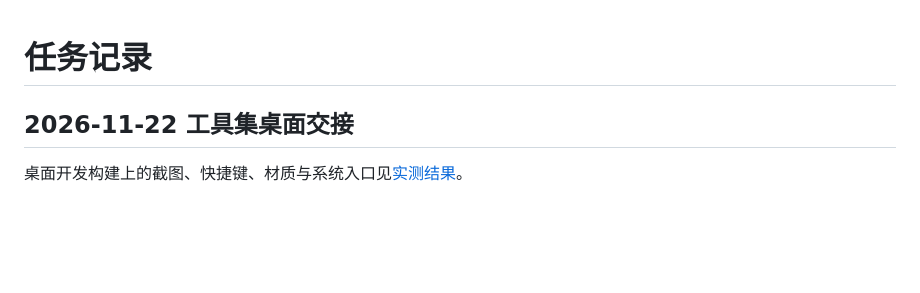
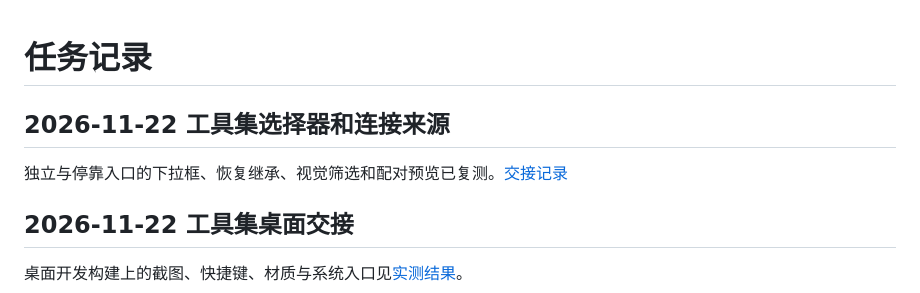
Before and after one commit to m1597/My-personal-workbench, a Markdown page: docs/任务记录.md, the part around the change. Rendered like a GitHub page; blank space fills up the shorter version.

```diff
--- a/docs/任务记录.md
+++ b/docs/任务记录.md
@@ -1,4 +1,8 @@
 # 任务记录
+
+## 2026-11-22 工具集选择器和连接来源
+
+独立与停靠入口的下拉框、恢复继承、视觉筛选和配对预览已复测。[交接记录](changes/2026-11-22-toolkit-choices.md)
 
 ## 2026-11-22 工具集桌面交接
 
```
Also changed, not shown: docs/changes/2026-11-22-toolkit-choices.md (added, +13 -0 lines), docs/images/toolkit-choices/dock-open.png (added), docs/images/toolkit-choices/standalone-open.png (added), 15 other files.
